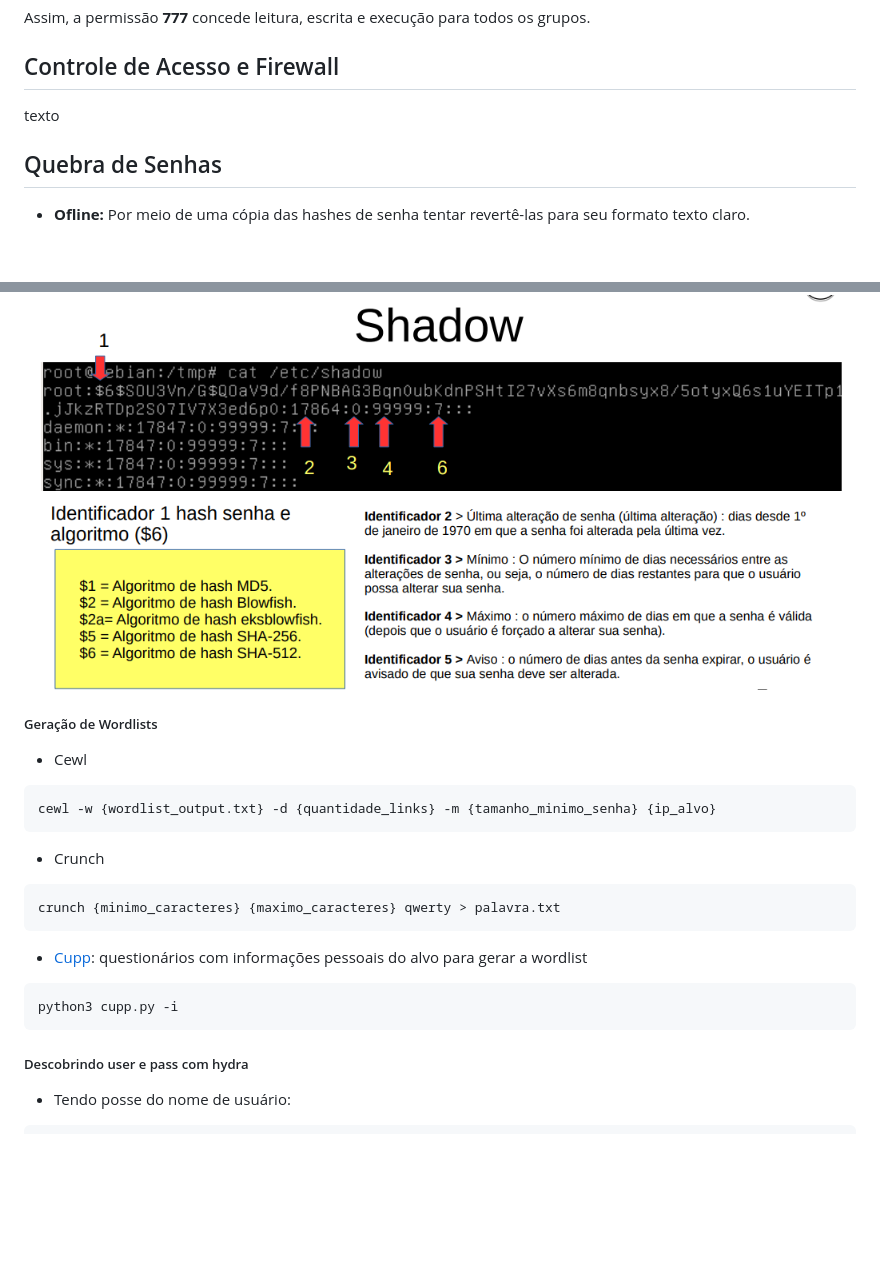
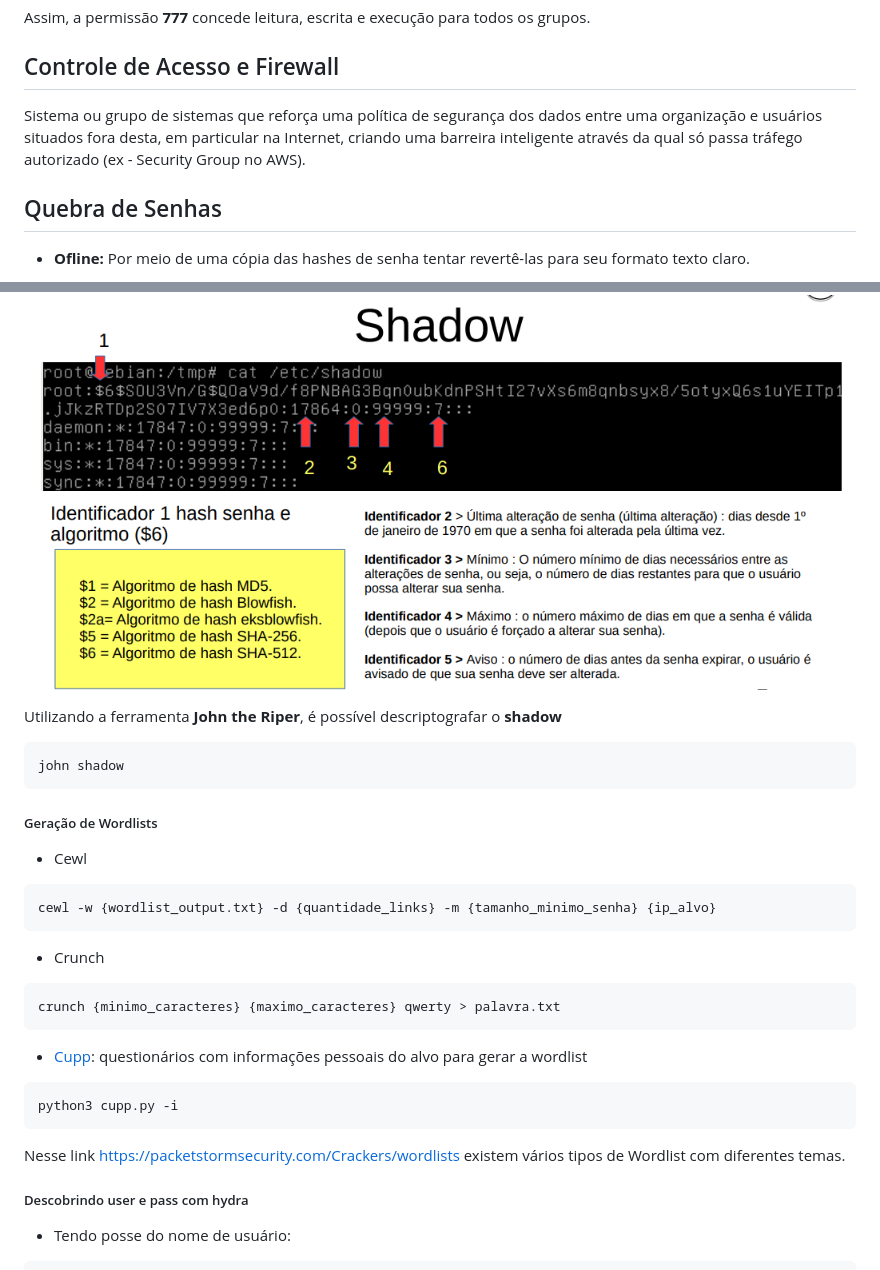
Before and after one commit to leonardodma/teckHack, a Markdown page: README.md, 2 parts joined by grey strips. Rendered like a GitHub page; blank space fills up the shorter version.

````diff
--- a/README.md
+++ b/README.md
@@ -194,7 +224,7 @@ Assim, a permissão **777** concede leitura, escrita e execução para todos os
 
 ## Controle de Acesso e Firewall
 
-texto
+Sistema ou grupo de sistemas que reforça uma política de segurança dos dados entre uma organização e usuários situados fora desta, em particular na Internet, criando uma barreira inteligente através da qual só passa tráfego autorizado (ex - Security Group no AWS).
 
 ## Quebra de Senhas
 
@@ -227,6 +257,12 @@ web1:1001:aad3b435b51404eeaad3b435b51404ee:**59edfb15aec624e7ccf5c8c50682c649**:
 
 ![shadow](./img/shadow.png)
 
+Utilizando a ferramenta **John the Riper**, é possível descriptografar o **shadow**
+
+```console
+john shadow
+```
+
 ##### Geração de Wordlists
 
 - Cewl
@@ -246,6 +282,8 @@ crunch {minimo_caracteres} {maximo_caracteres} qwerty > palavra.txt
 ```console
 python3 cupp.py -i
 ```
+
+Nesse link https://packetstormsecurity.com/Crackers/wordlists existem vários tipos de Wordlist com diferentes temas.
 
 ##### Descobrindo user e pass com hydra
 
````
Also changed, not shown: other parts of README.md (+31 -1 lines), cupp-master/CHANGELOG.md (added, +31 -0 lines), cupp-master/README.md (added, +115 -0 lines), img/tcp.png (added), 10 other files.
